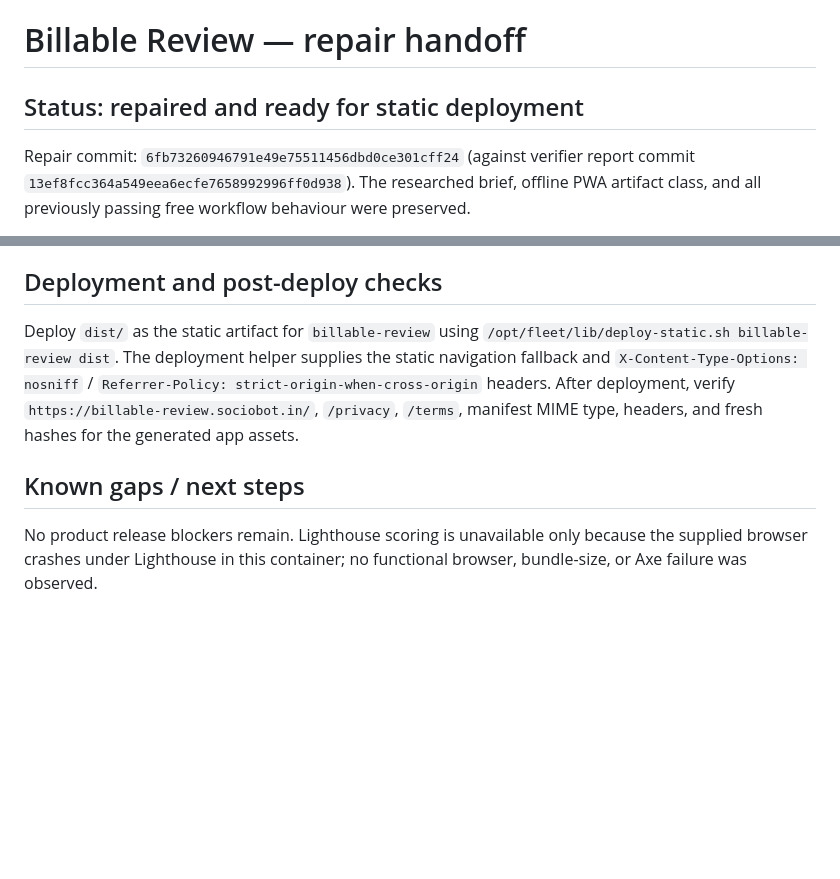
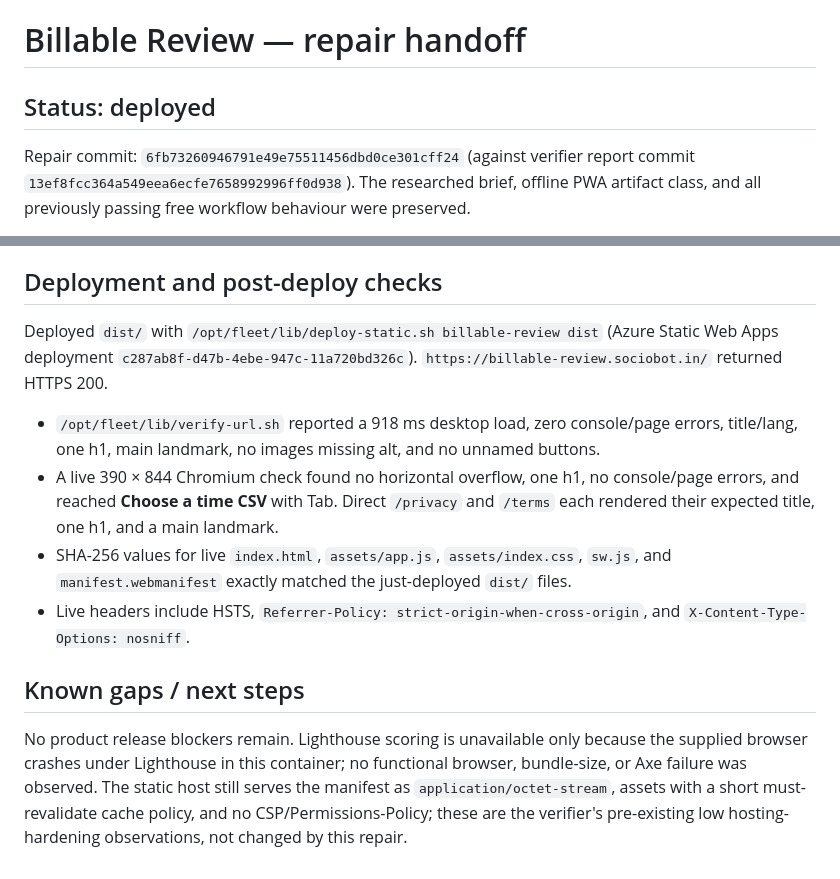
Before and after one commit to B-Divyesh/sf-billable-review, a Markdown page: .factory/handoff.md, 2 parts joined by grey strips. Rendered like a GitHub page; blank space fills up the shorter version.

Commit message:
docs: record deployed repair evidence

```diff
--- a/.factory/handoff.md
+++ b/.factory/handoff.md
@@ -1,6 +1,6 @@
 # Billable Review — repair handoff
 
-## Status: repaired and ready for static deployment
+## Status: deployed
 
 Repair commit: `6fb73260946791e49e75511456dbd0ce301cff24` (against verifier report commit `13ef8fcc364a549eea6ecfe7658992996ff0d938`). The researched brief, offline PWA artifact class, and all previously passing free workflow behaviour were preserved.
 
@@ -37,8 +37,13 @@ npm run test:e2e
 
 ## Deployment and post-deploy checks
 
-Deploy `dist/` as the static artifact for `billable-review` using `/opt/fleet/lib/deploy-static.sh billable-review dist`. The deployment helper supplies the static navigation fallback and `X-Content-Type-Options: nosniff` / `Referrer-Policy: strict-origin-when-cross-origin` headers. After deployment, verify `https://billable-review.sociobot.in/`, `/privacy`, `/terms`, manifest MIME type, headers, and fresh hashes for the generated app assets.
+Deployed `dist/` with `/opt/fleet/lib/deploy-static.sh billable-review dist` (Azure Static Web Apps deployment `c287ab8f-d47b-4ebe-947c-11a720bd326c`). `https://billable-review.sociobot.in/` returned HTTPS 200.
+
+- `/opt/fleet/lib/verify-url.sh` reported a 918 ms desktop load, zero console/page errors, title/lang, one h1, main landmark, no images missing alt, and no unnamed buttons.
+- A live 390 × 844 Chromium check found no horizontal overflow, one h1, no console/page errors, and reached **Choose a time CSV** with Tab. Direct `/privacy` and `/terms` each rendered their expected title, one h1, and a main landmark.
+- SHA-256 values for live `index.html`, `assets/app.js`, `assets/index.css`, `sw.js`, and `manifest.webmanifest` exactly matched the just-deployed `dist/` files.
+- Live headers include HSTS, `Referrer-Policy: strict-origin-when-cross-origin`, and `X-Content-Type-Options: nosniff`.
 
 ## Known gaps / next steps
 
-No product release blockers remain. Lighthouse scoring is unavailable only because the supplied browser crashes under Lighthouse in this container; no functional browser, bundle-size, or Axe failure was observed.
+No product release blockers remain. Lighthouse scoring is unavailable only because the supplied browser crashes under Lighthouse in this container; no functional browser, bundle-size, or Axe failure was observed. The static host still serves the manifest as `application/octet-stream`, assets with a short must-revalidate cache policy, and no CSP/Permissions-Policy; these are the verifier's pre-existing low hosting-hardening observations, not changed by this repair.
```
